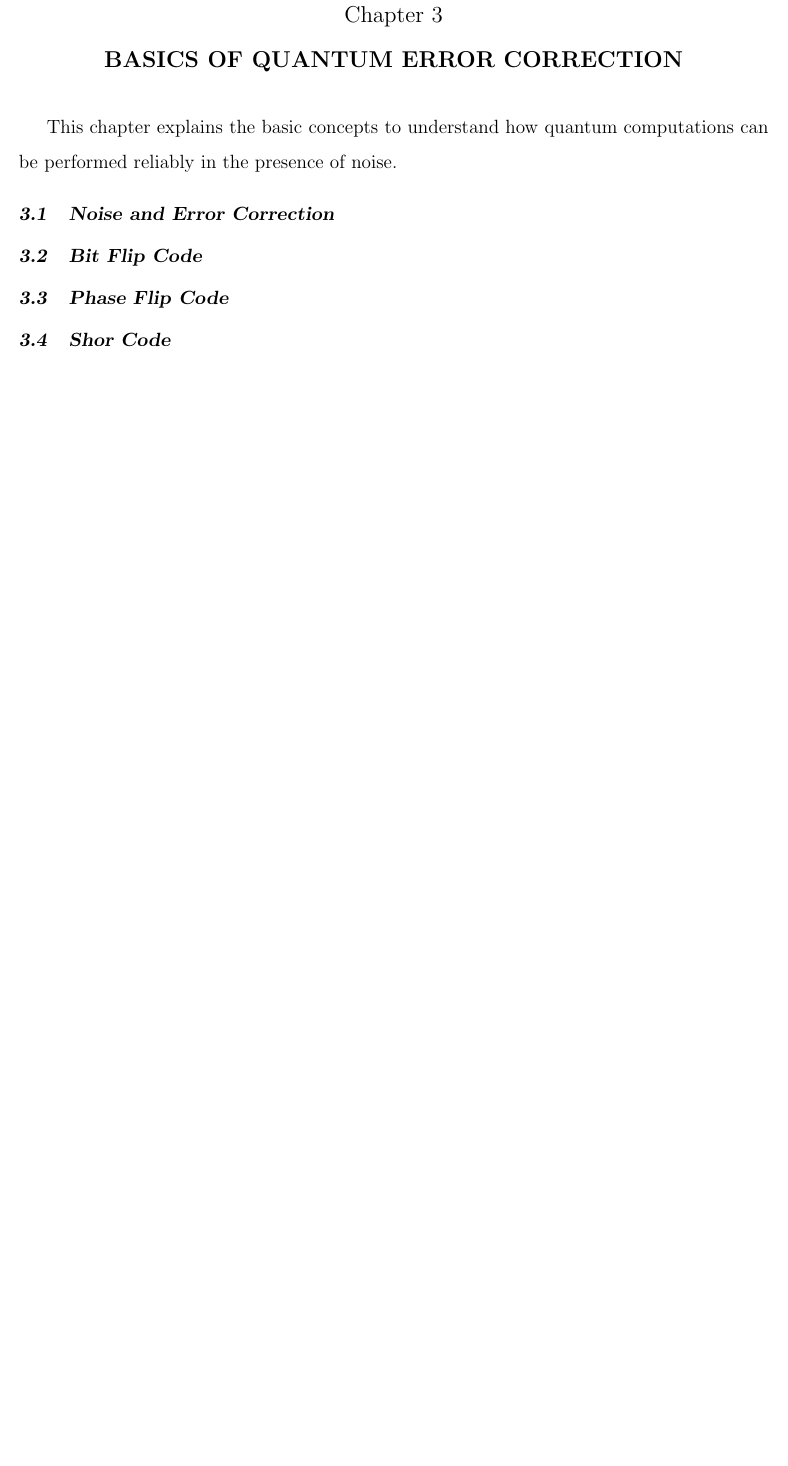
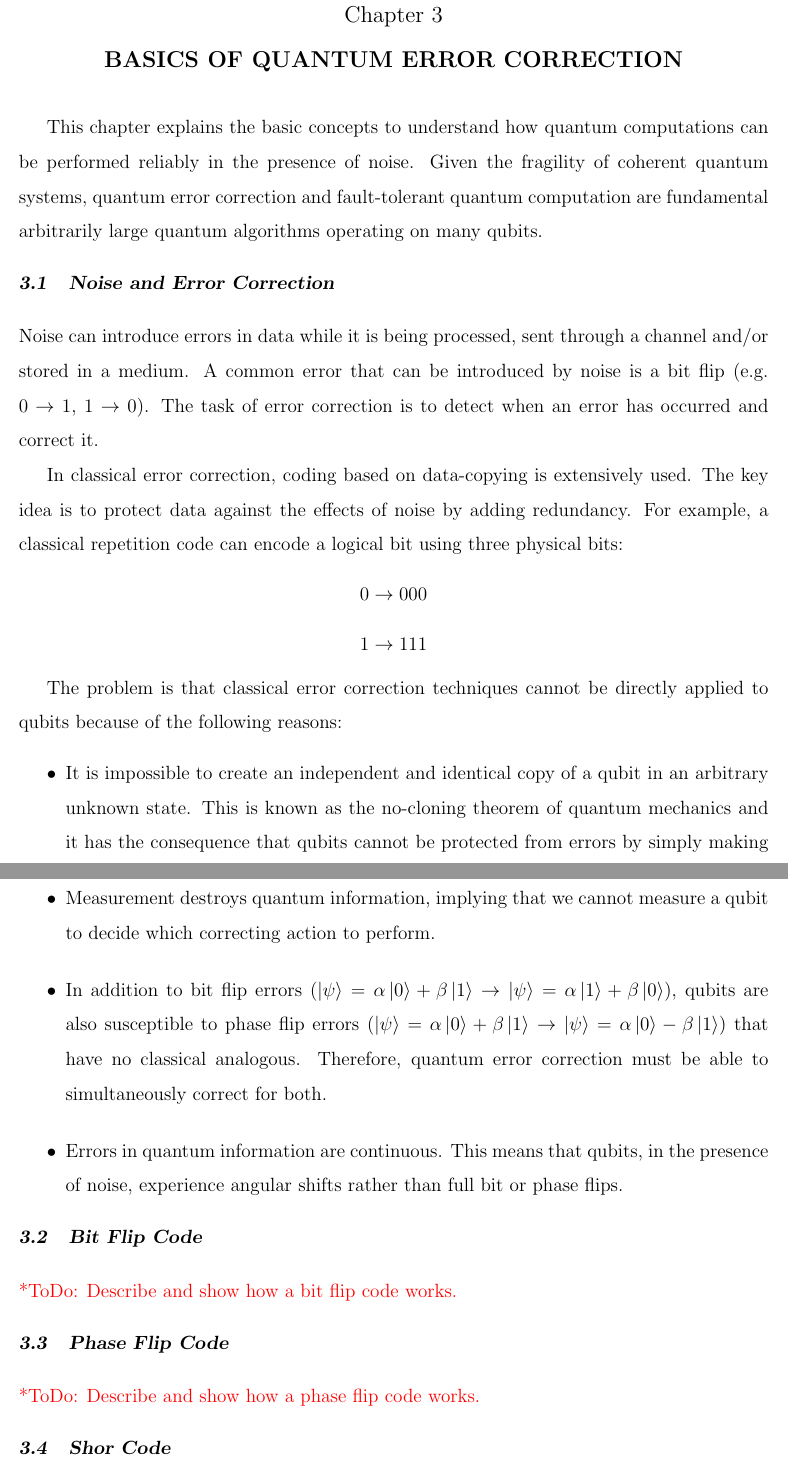
Before and after one commit to cesarzc/uw-master-in-physics-project, a LaTeX thesis (Thesis/thesis.tex, which reads Thesis/chapter03.tex): part of page 12 of 24 before the commit and two parts of pages 12 and 13 of 25 after it, the two joined at a grey line, cut so that both start at the same text, the shorter picture padded with empty space. Compiled offline with pdfLaTeX.

Commit message:
Made progress on error correction basics chapter.

```diff
--- a/Thesis/chapter03.tex
+++ b/Thesis/chapter03.tex
@@ -3,11 +3,29 @@
 %
 \chapter {Basics of Quantum Error Correction}
 
-This chapter explains the basic concepts to understand how quantum computations can be performed reliably in the presence of noise.
+This chapter explains the basic concepts to understand how quantum computations can be performed reliably in the presence of noise. Given the fragility of coherent quantum systems, quantum error correction and fault-tolerant quantum computation are fundamental arbitrarily large quantum algorithms operating on many qubits.
 
 \section{Noise and Error Correction}
 
+Noise can introduce errors in data while it is being processed, sent through a channel and/or stored in a medium. A common error that can be introduced by noise is a bit flip (e.g. $0 \rightarrow 1$, $1 \rightarrow 0$). The task of error correction is to detect when an error has occurred and correct it.
+
+In classical error correction, coding based on data-copying is extensively used. The key idea is to protect data against the effects of noise by adding redundancy. For example, a classical repetition code can encode a logical bit using three physical bits:
+$$0 \rightarrow 000$$
+$$1 \rightarrow 111$$
+
+The problem is that classical error correction techniques cannot be directly applied to qubits because of the following reasons:
+\begin{itemize}
+    \item It is impossible to create an independent and identical copy of a qubit in an arbitrary unknown state. This is known as the no-cloning theorem of quantum mechanics and it has the consequence that qubits cannot be protected from errors by simply making multiple copies.
+    \todo{Find reference for the no-cloning theorem.}
+    \item Measurement destroys quantum information, implying that we cannot measure a qubit to decide which correcting action to perform.
+    \item In addition to bit flip errors ($\ket{\psi}=\alpha\ket{0}+\beta\ket{1} \rightarrow \ket{\psi}=\alpha\ket{1}+\beta\ket{0}$), qubits are also susceptible to phase flip errors ($\ket{\psi}=\alpha\ket{0}+\beta\ket{1} \rightarrow \ket{\psi}=\alpha\ket{0}-\beta\ket{1}$) that have no classical analogous. Therefore, quantum error correction must be able to simultaneously correct for both.
+    \item Errors in quantum information are continuous. This means that qubits, in the presence of noise, experience angular shifts rather than full bit or phase flips.
+\end{itemize}
+
 \section{Bit Flip Code}
+
+\todo{Describe and show how a bit flip code works.}
 
 \section{Phase Flip Code}
 
+\todo{Describe and show how a phase flip code works.}
```
Also changed, not shown: Thesis/chapter02.tex (+2 -0 lines), Thesis/thesis.pdf, Thesis/chapter03.tex (7 more changed lines).
